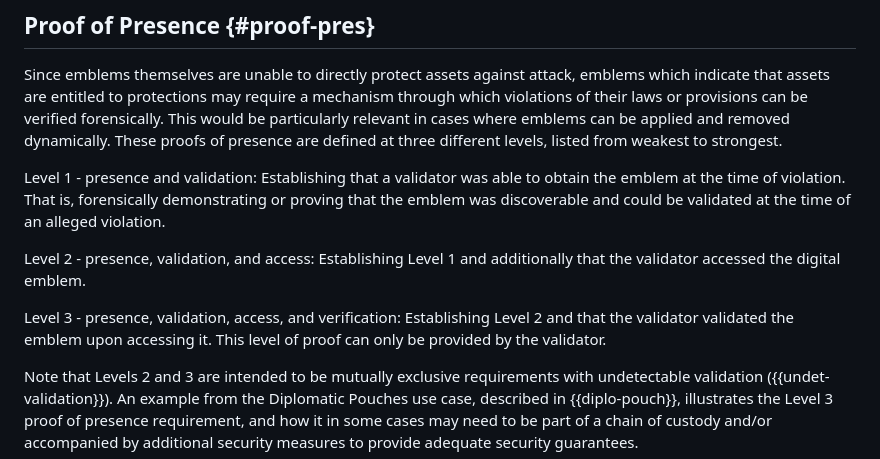
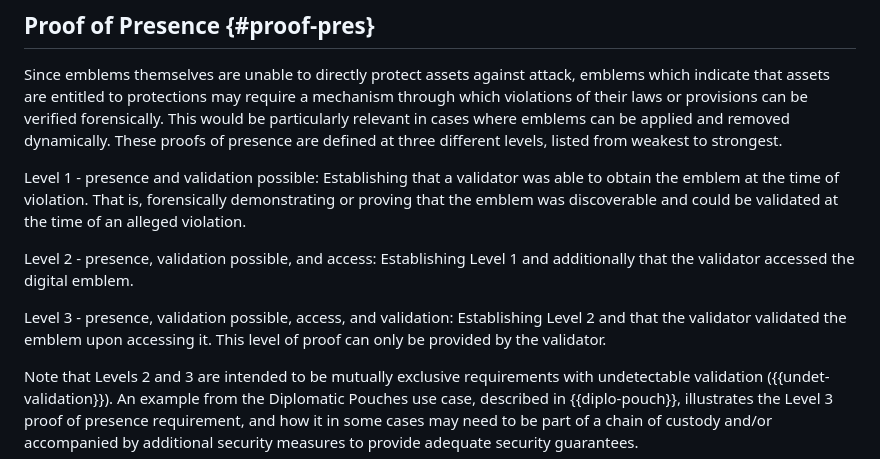
Before and after one commit to ietf-wg-diem/diem-requirements, a Markdown page: draft-ietf-diem-requirements.md, the part around the change. Rendered like a GitHub page.

Commit message:
Terminology

```diff
--- a/draft-ietf-diem-requirements.md
+++ b/draft-ietf-diem-requirements.md
@@ -356,13 +356,13 @@ Since emblems themselves are unable to directly protect assets against attack, e
 This would be particularly relevant in cases where emblems can be applied and removed dynamically.
 These proofs of presence are defined at three different levels, listed from weakest to strongest.
 
-Level 1 - presence and validation: Establishing that a validator was able to obtain the emblem at the
+Level 1 - presence and validation possible: Establishing that a validator was able to obtain the emblem at the
 time of violation. That is, forensically demonstrating or proving that the emblem was discoverable and could be validated at the
 time of an alleged violation.
 
-Level 2 - presence, validation, and access: Establishing Level 1 and additionally that the validator accessed the digital emblem.
+Level 2 - presence, validation possible, and access: Establishing Level 1 and additionally that the validator accessed the digital emblem.
 
-Level 3 - presence, validation, access, and verification: Establishing Level 2 and that the validator validated the emblem upon accessing it. This level of proof can only be provided by the validator.
+Level 3 - presence, validation possible, access, and validation: Establishing Level 2 and that the validator validated the emblem upon accessing it. This level of proof can only be provided by the validator.
 
 Note that Levels 2 and 3 are intended to be mutually exclusive requirements with undetectable validation ({{undet-validation}}).
 An example from the Diplomatic Pouches use case, described in {{diplo-pouch}}, illustrates the
```
